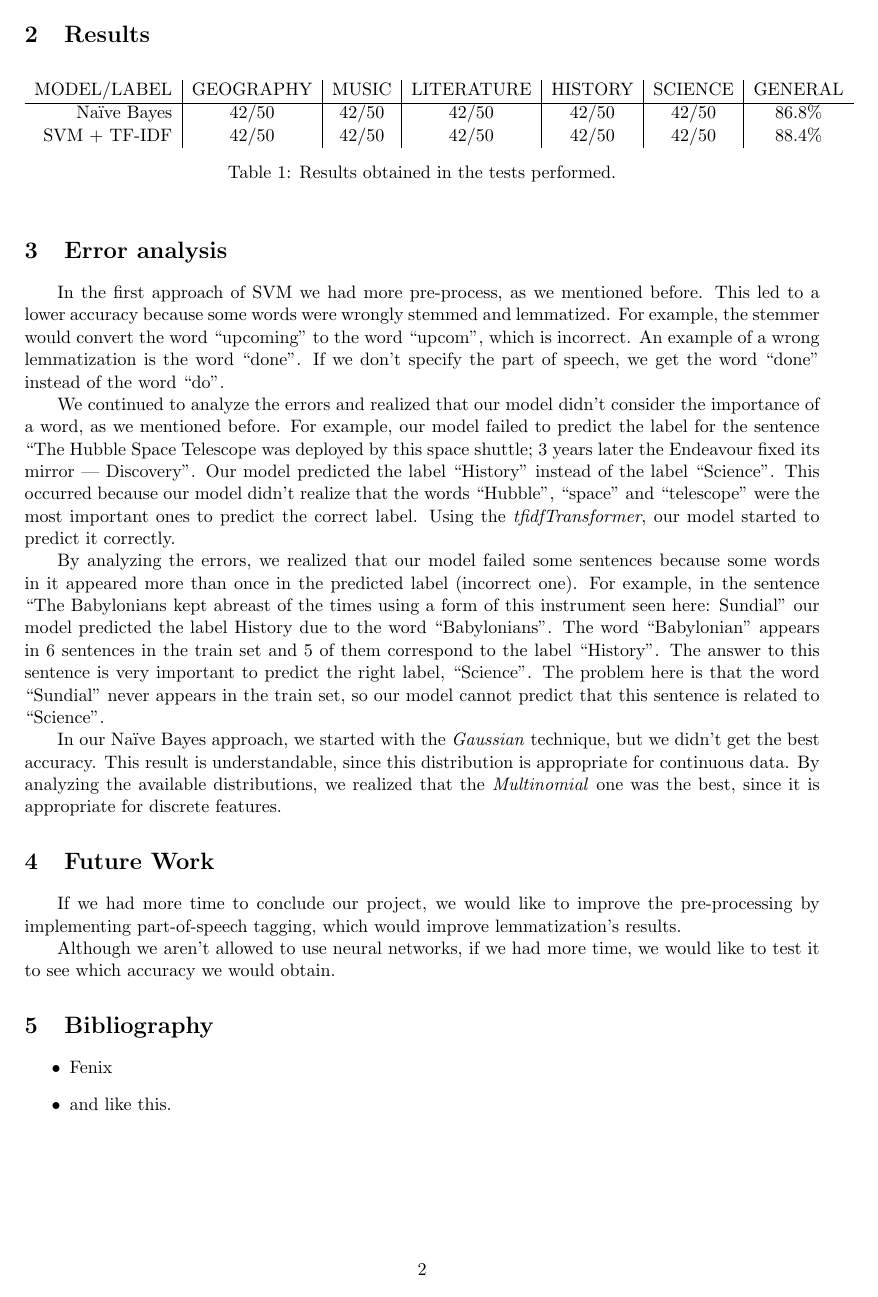
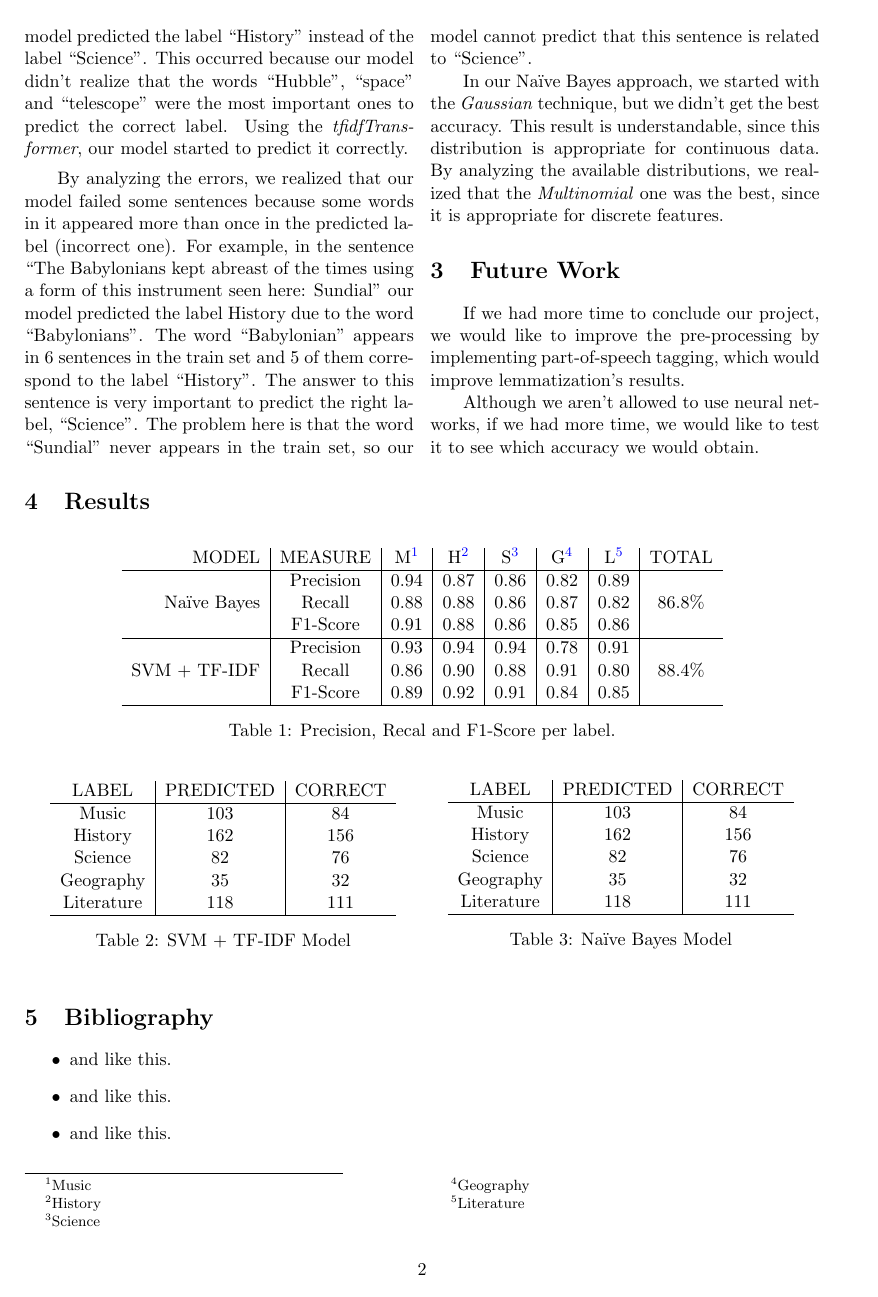
Before and after one commit to catasofia/Natural-Language, a LaTeX document (Project2/latex/main.tex): page 2 of 2. The pictures show the PDF file Project2/25.pdf that the author committed with the source.

Commit message:
putting results and columns

```diff
--- a/Project2/latex/main.tex
+++ b/Project2/latex/main.tex
@@ -38,13 +42,4 @@ To get the accuracy from our models, we compared the predicted labels with the c
-\section{Results}
-\begin{table}[!htbp]
-    \centering
-    \begin{tabular}{r|c|c|c|c|c|c}
-    MODEL/LABEL & GEOGRAPHY & MUSIC & LITERATURE & HISTORY & SCIENCE & GENERAL \\\hline
-    Naïve Bayes & 42/50 & 42/50 & 42/50 & 42/50 & 42/50 & 86.8\% \\
-    SVM + TF-IDF & 42/50 & 42/50 & 42/50 & 42/50 & 42/50 & 88.4\%
-    \end{tabular}
-    \caption{\label{tab:widgets}Results obtained in the tests performed.}
-\end{table}
+The \emph{tokenizer}, the \emph{stemmer} and the \emph{lemmatizer} that we use are from the \emph{nltk} library, while the \emph{MultinomialNB}, \emph{Count Vectorizer} and \emph{tfidfTransformer} are from the sklearn library. To get the accuracy from our models, we compared the predicted labels with the correct labels using the \emph{sklearn.metrics.accuracy\_score()}.
 
 \section{Error analysis}
 
@@ -57,17 +52,60 @@ By analyzing the errors, we realized that our model failed some sentences becaus
 In our Naïve Bayes approach, we started with the \emph{Gaussian} technique, but we didn't get the best accuracy. This result is understandable, since this distribution is appropriate for continuous data.
 By analyzing the available distributions, we realized that the \emph{Multinomial} one was the best, since it is appropriate for discrete features.
 
-
 \section{Future Work}
 
 If we had more time to conclude our project, we would like to improve the pre-processing by implementing part-of-speech tagging, which would improve lemmatization’s results.
 
 Although we aren’t allowed to use neural networks, if we had more time, we would like to test it to see which accuracy we would obtain.
 
+\end{multicols}
+
+\section{Results}
+\begin{table}[!htbp]
+    \centering
+    \begin{tabular}{r|c|c|c|c|c|c|c}
+    MODEL & MEASURE & M\tablefootnote{Music} & H\tablefootnote{History} & S\tablefootnote{Science} & G\tablefootnote{Geography} & L\tablefootnote{Literature} & TOTAL \\\hline
+    \multirow{3}{*}{Naïve Bayes} & Precision & 0.94 & 0.87 & 0.86 & 0.82 & 0.89 & \multirow{3}{*}{86.8\%}\\
+ & Recall & 0.88 & 0.88 & 0.86 & 0.87 & 0.82\\
+ & F1-Score & 0.91 & 0.88 & 0.86 & 0.85 & 0.86\\\hline
+\multirow{3}{*}{SVM + TF-IDF} & Precision & 0.93 & 0.94 & 0.94 & 0.78 & 0.91 & \multirow{3}{*}{88.4\%}\\
+ & Recall & 0.86 & 0.90 & 0.88 & 0.91 & 0.80\\
+ & F1-Score & 0.89 & 0.92 & 0.91 & 0.84 & 0.85\\\hline
+    \end{tabular}
+    \caption{Precision, Recal and F1-Score per label.}
+\end{table}
+
+\begin{table}[!htb]
+    \begin{minipage}{.5\linewidth}
+      \centering
+        \begin{tabular}{c|c|c}
+           LABEL & PREDICTED & CORRECT\\\hline
+Music & 103 & 84\\
+History & 162 & 156\\
+Science & 82 & 76\\
+Geography & 35 & 32\\
+Literature & 118 & 111\\\hline
+        \end{tabular}
+        \caption{SVM + TF-IDF Model}
+    \end{minipage}%
+    \begin{minipage}{.5\linewidth}
+      \centering
+        \begin{tabular}{c|c|c}
+                LABEL & PREDICTED & CORRECT\\\hline
+ Music & 103 & 84\\
+History & 162 & 156\\
+Science & 82 & 76\\
+Geography & 35 & 32\\
+Literature & 118 & 111\\\hline
+        \end{tabular}
+        \caption{Naïve Bayes Model}
+    \end{minipage}
+\end{table}
+
 \section{Bibliography}
-
 \begin{itemize}
-\item Fenix
+\item and like this.
+\item and like this.
 \item and like this.
 \end{itemize}
 
```
Also changed, not shown: Project2/25.pdf, Project2/latex/main.tex (16 more changed lines).
